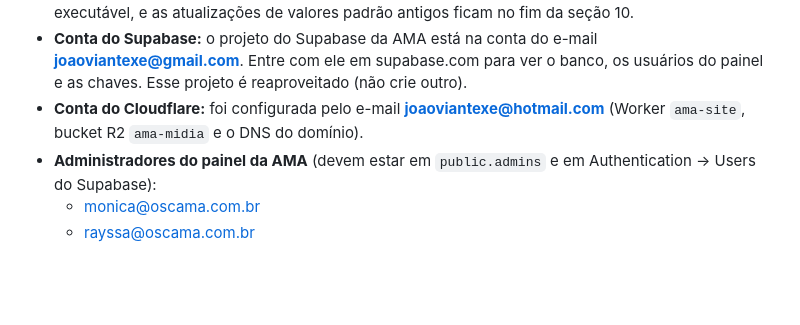
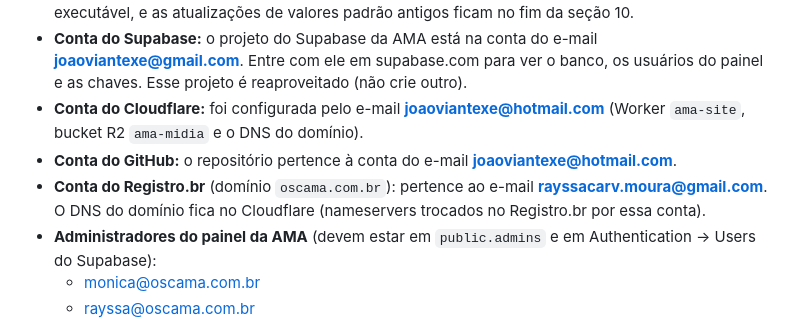
Before and after one commit to joaoviantexe/demonstracao-ama, a Markdown page: docs/CONTINUACAO.md, the part around the change. GitHub-like rendering; blank space fills up the shorter version.

Commit message:
Anotações: contas do GitHub e do Registro.br
Co-Authored-By: Claude Sonnet 5.5 <noreply@anthropic.com>
Claude-Session: https://claude.ai/code/session_01MDZuU2H9F4B6jekkWTVksF

```diff
--- a/docs/CONTINUACAO.md
+++ b/docs/CONTINUACAO.md
@@ -15,6 +15,9 @@ Responda e comente sempre em **português do Brasil**. Não faça merge nem marq
   ele em supabase.com para ver o banco, os usuários do painel e as chaves. Esse projeto é reaproveitado (não crie outro).
 - **Conta do Cloudflare:** foi configurada pelo e-mail **joaoviantexe@hotmail.com** (Worker `ama-site`, bucket R2
   `ama-midia` e o DNS do domínio).
+- **Conta do GitHub:** o repositório pertence à conta do e-mail **joaoviantexe@hotmail.com**.
+- **Conta do Registro.br** (domínio `oscama.com.br`): pertence ao e-mail **rayssacarv.moura@gmail.com**. O DNS do domínio
+  fica no Cloudflare (nameservers trocados no Registro.br por essa conta).
 - **Administradores do painel da AMA** (devem estar em `public.admins` e em Authentication → Users do Supabase):
   - monica@oscama.com.br
   - rayssa@oscama.com.br
```
